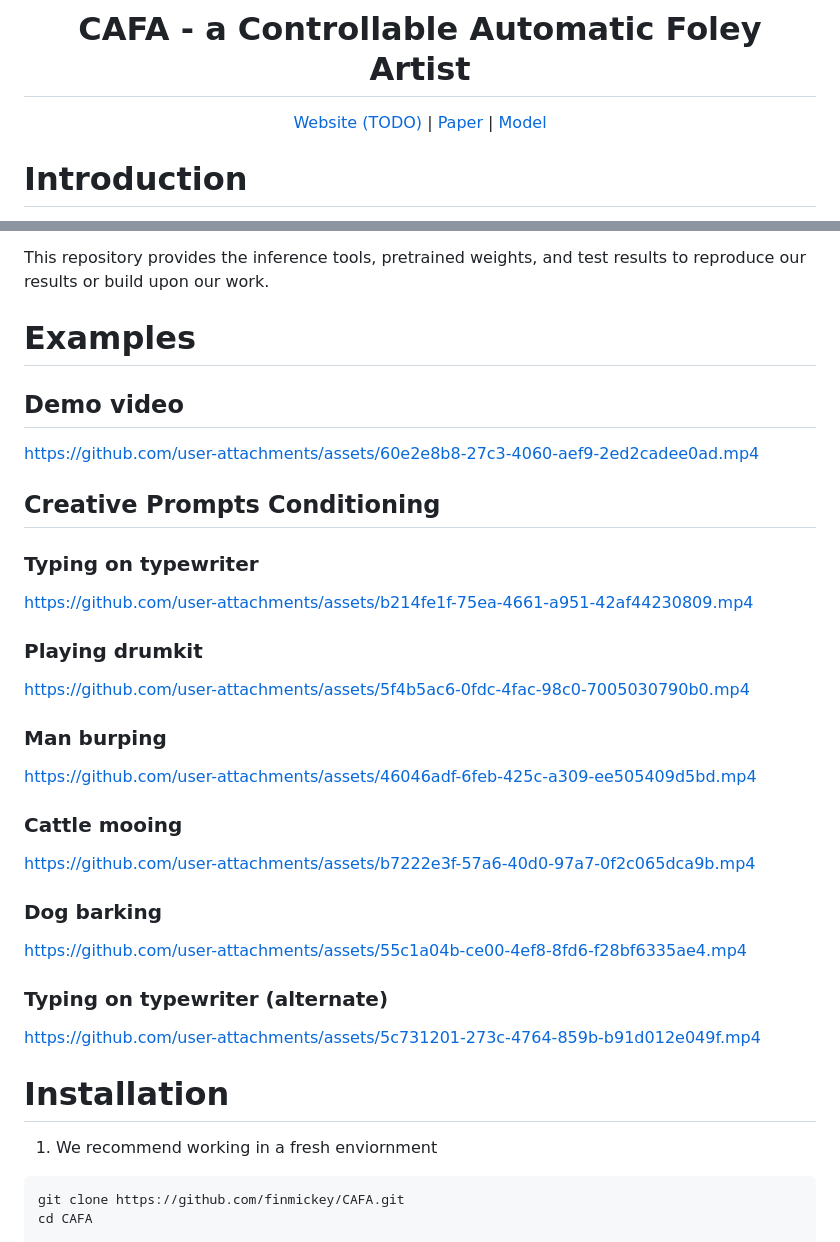
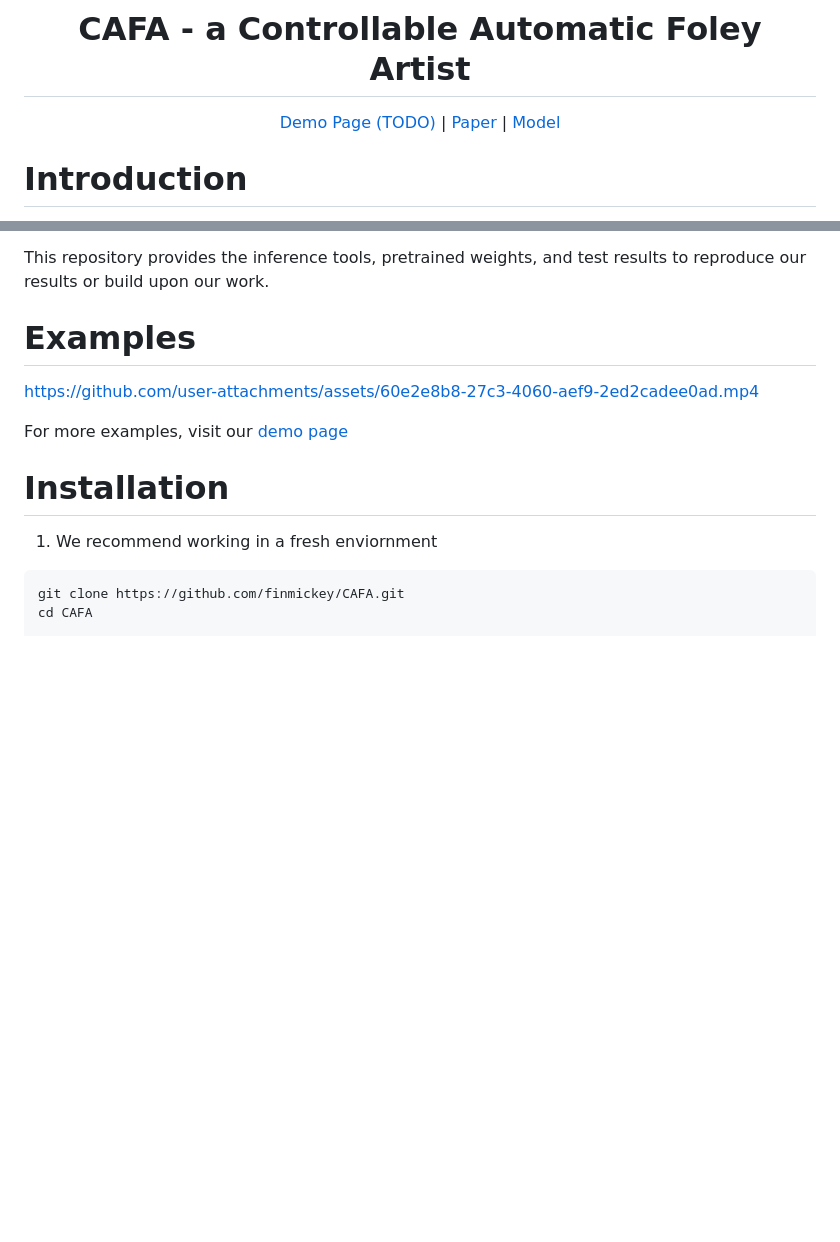
Before and after one commit to CAFA-VT2A/CAFA, a Markdown page: README.md, 2 parts joined by grey strips. Rendered like a GitHub page; blank space fills up the shorter version.

````diff
--- a/README.md
+++ b/README.md
@@ -2,7 +2,7 @@
 
 # CAFA - a Controllable Automatic Foley Artist
 
-[Website (TODO)](TODO) |
+[Demo Page (TODO)](TODO) |
 [Paper](https://arxiv.org/abs/2504.06778) |
 [Model](https://huggingface.co/MichaelFinkelson/CAFA-avclip)
 
@@ -14,35 +14,9 @@
 
 This repository provides the inference tools, pretrained weights, and test results to reproduce our results or build upon our work.
 # Examples
-## Demo video
-
 https://github.com/user-attachments/assets/60e2e8b8-27c3-4060-aef9-2ed2cadee0ad.mp4
 
-## Creative Prompts Conditioning
-
-### Typing on typewriter
-
-https://github.com/user-attachments/assets/b214fe1f-75ea-4661-a951-42af44230809.mp4
-
-### Playing drumkit
-
-https://github.com/user-attachments/assets/5f4b5ac6-0fdc-4fac-98c0-7005030790b0.mp4
-
-### Man burping
-
-https://github.com/user-attachments/assets/46046adf-6feb-425c-a309-ee505409d5bd.mp4
-
-### Cattle mooing
-
-https://github.com/user-attachments/assets/b7222e3f-57a6-40d0-97a7-0f2c065dca9b.mp4
-
-### Dog barking
-
-https://github.com/user-attachments/assets/55c1a04b-ce00-4ef8-8fd6-f28bf6335ae4.mp4
-
-### Typing on typewriter (alternate)
-
-https://github.com/user-attachments/assets/5c731201-273c-4764-859b-b91d012e049f.mp4
+For more examples, visit our [demo page](TODO)
 # Installation
 1. We recommend working in a fresh enviornment
 ```bash
````
